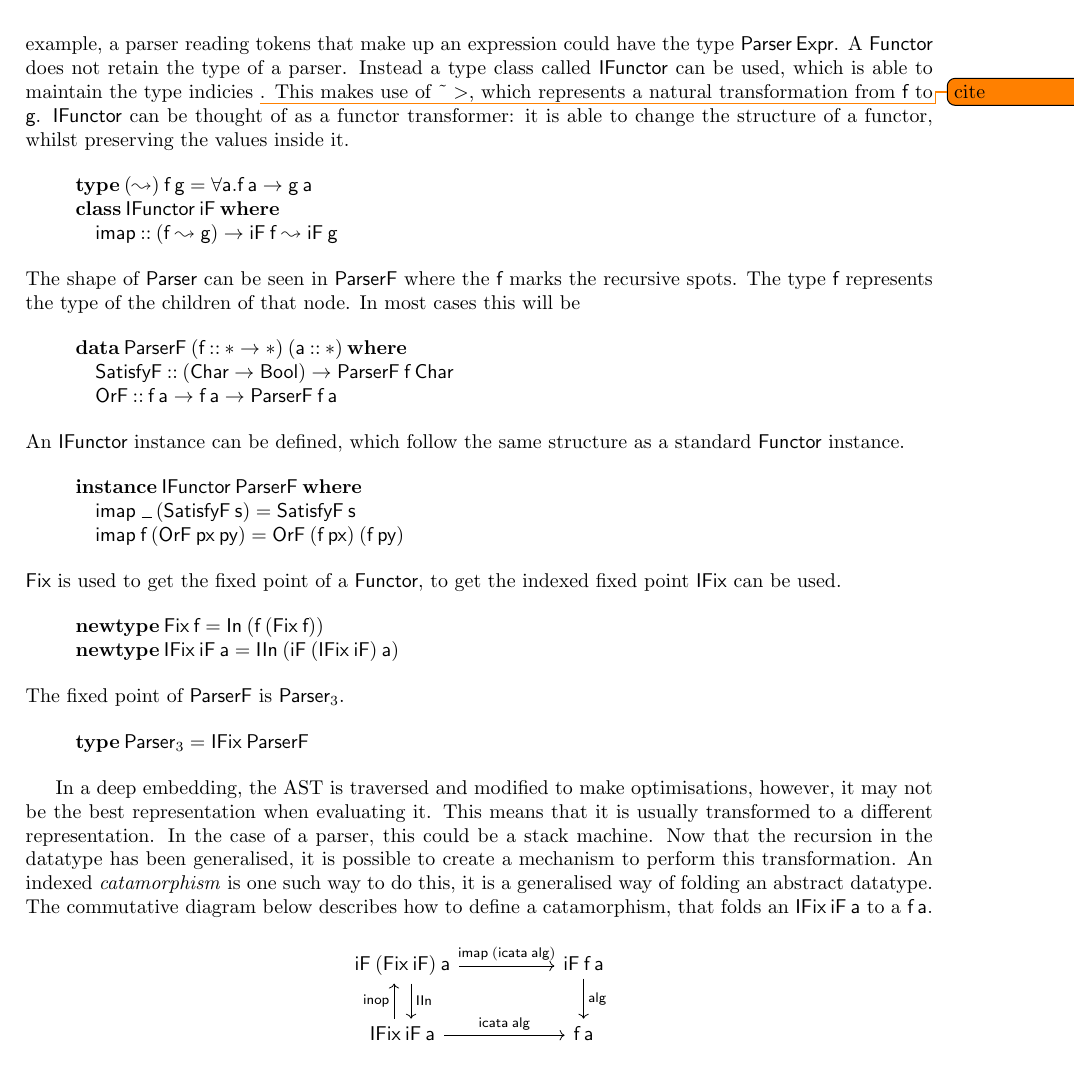
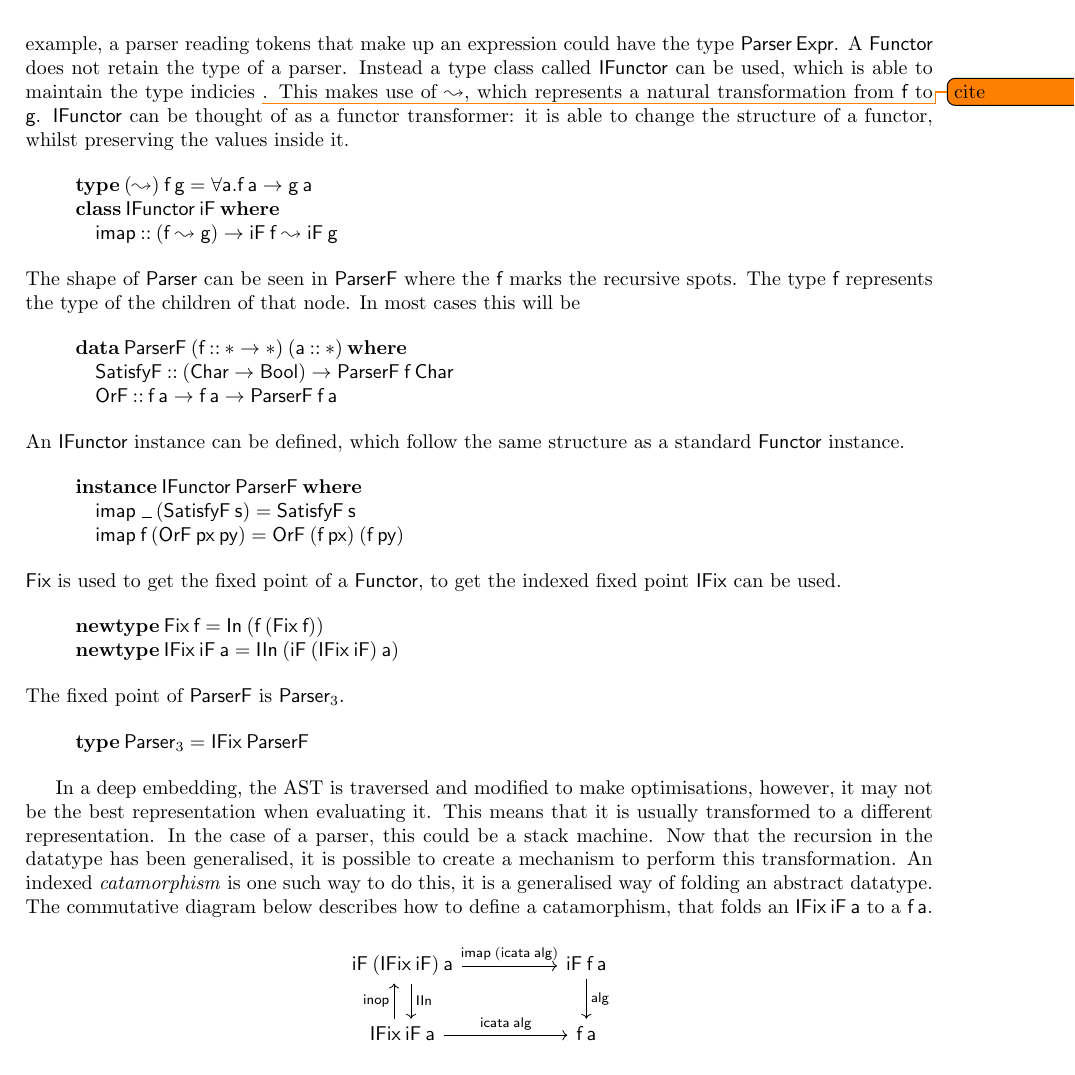
Before and after one commit to RileyEv/CircuitFlow, a LaTeX thesis (thesis/dissertation.tex): part of page 16 of 25, cut so that both start at the same text. Compiled offline with pdfLaTeX.

Commit message:
format ~>

```diff
--- a/thesis/dissertation.tex
+++ b/thesis/dissertation.tex
@@ -619,7 +621,7 @@ Parsers require the type of the tokens being parsed.
 For example, a parser reading tokens that make up an expression could have the type \ensuremath{\Conid{Parser}\codeskip \Conid{Expr}}.
 A \ensuremath{\Conid{Functor}} does not retain the type of a parser.
 Instead a type class called \ensuremath{\Conid{IFunctor}} can be used, which is able to maintain the type indicies~\todo{cite}.
-This makes use of \ensuremath{\mathbin{\char126 >}}, which represents a natural transformation from \ensuremath{\Varid{f}} to \ensuremath{\Varid{g}}.
+This makes use of \ensuremath{\leadsto}, which represents a natural transformation from \ensuremath{\Varid{f}} to \ensuremath{\Varid{g}}.
 \ensuremath{\Conid{IFunctor}} can be thought of as a functor transformer: it is able to change the structure of a functor, whilst preserving the values inside it.
 
 
@@ -704,7 +705,7 @@ The commutative diagram below describes how to define a catamorphism, that folds
 \begin{figure}[h]
 \centering
 \begin{tikzcd}[column sep=huge]
-\ensuremath{\Varid{iF}\codeskip (\Conid{Fix}\codeskip \Varid{iF})\codeskip \Varid{a}}  \arrow[r, "\ensuremath{\Varid{imap}\codeskip (\Varid{icata}\codeskip \Varid{alg})}"] \arrow[d, shift left=0.15cm, "\ensuremath{\Conid{IIn}}"] & \ensuremath{\Varid{iF}\codeskip \Varid{f}\codeskip \Varid{a}} \arrow[d, "\ensuremath{\Varid{alg}}"]\\
+\ensuremath{\Varid{iF}\codeskip (\Conid{IFix}\codeskip \Varid{iF})\codeskip \Varid{a}}  \arrow[r, "\ensuremath{\Varid{imap}\codeskip (\Varid{icata}\codeskip \Varid{alg})}"] \arrow[d, shift left=0.15cm, "\ensuremath{\Conid{IIn}}"] & \ensuremath{\Varid{iF}\codeskip \Varid{f}\codeskip \Varid{a}} \arrow[d, "\ensuremath{\Varid{alg}}"]\\
 \ensuremath{\Conid{IFix}\codeskip \Varid{iF}\codeskip \Varid{a}}       \arrow[r, "\ensuremath{\Varid{icata}\codeskip \Varid{alg}}"]        \arrow[u, shift left=0.15cm, "\ensuremath{\Varid{inop}}"]        & \ensuremath{\Varid{f}\codeskip \Varid{a}}
 \end{tikzcd}
 \end{figure}
```
Also changed, not shown: thesis/dissertation.pdf, thesis/dissertation.tex (3 more changed lines), 1 other file.
